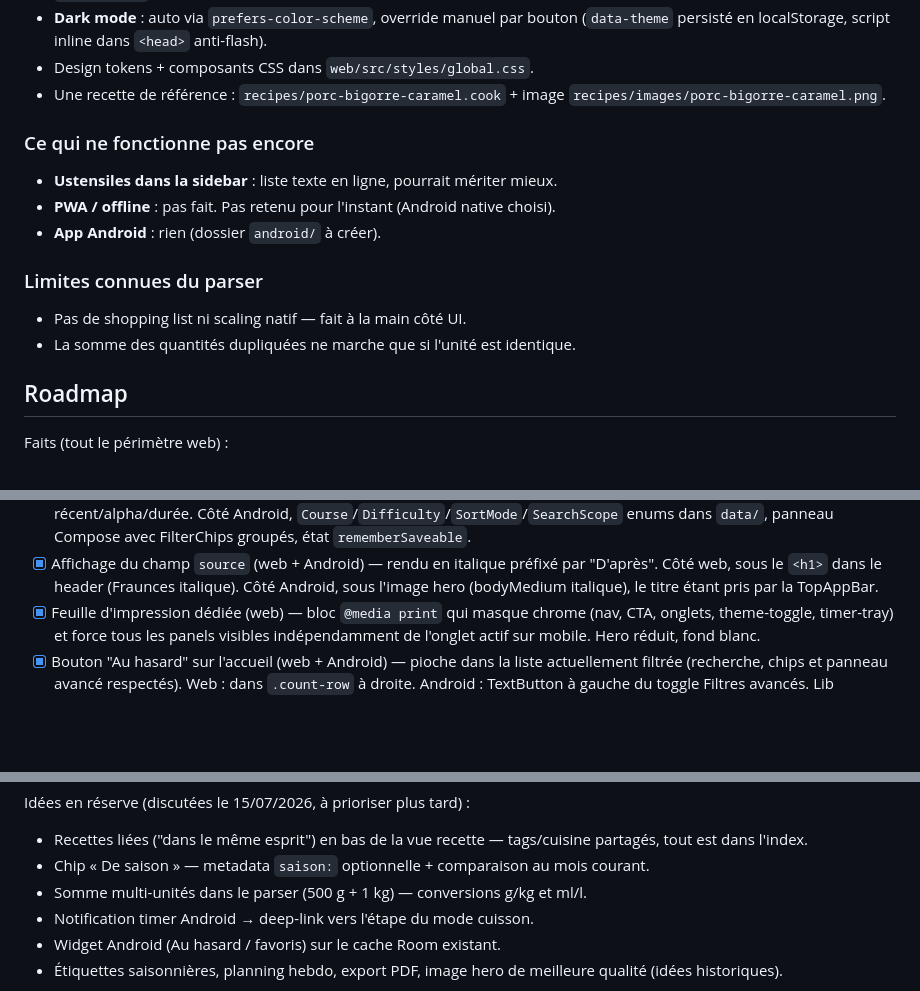
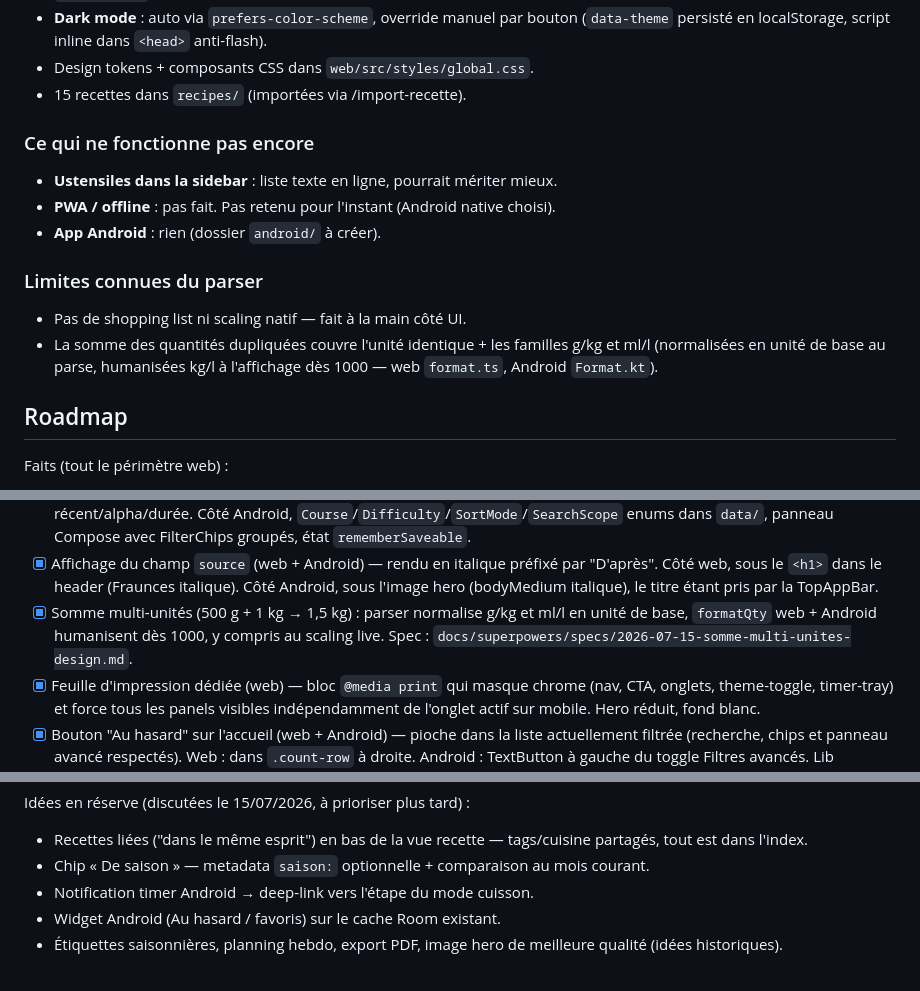
Before and after one commit to vferries/cuisine, a Markdown page: AGENTS.md, 3 parts joined by grey strips. Rendered like a GitHub page; blank space fills up the shorter version.

Commit message:
docs: somme multi-unités livrée, AGENTS à jour

```diff
--- a/AGENTS.md
+++ b/AGENTS.md
@@ -133,7 +133,7 @@ Click sur un `<li>` d'ingrédient toggle `.is-checked` (strike-through + dim 45%
 - **CI + deploy** : workflows GitHub Actions (`ci.yml`, `deploy.yml`). Deploy sur push main vers `/cuisine/` (piloté par `DEPLOY_BASE`).
 - **Dark mode** : auto via `prefers-color-scheme`, override manuel par bouton (`data-theme` persisté en localStorage, script inline dans `<head>` anti-flash).
 - Design tokens + composants CSS dans `web/src/styles/global.css`.
-- Une recette de référence : `recipes/porc-bigorre-caramel.cook` + image `recipes/images/porc-bigorre-caramel.png`.
+- 15 recettes dans `recipes/` (importées via /import-recette).
 
 ### Ce qui ne fonctionne pas encore
 
@@ -144,7 +144,7 @@ Click sur un `<li>` d'ingrédient toggle `.is-checked` (strike-through + dim 45%
 ### Limites connues du parser
 
 - Pas de shopping list ni scaling natif — fait à la main côté UI.
-- La somme des quantités dupliquées ne marche que si l'unité est identique.
+- La somme des quantités dupliquées couvre l'unité identique + les familles g/kg et ml/l (normalisées en unité de base au parse, humanisées kg/l à l'affichage dès 1000 — web `format.ts`, Android `Format.kt`).
 
 ## Roadmap
 
@@ -169,6 +169,7 @@ Faits (tout le périmètre web) :
 - [x] Champ `course` (entrée/plat/dessert) requis dans les metadata, validé en enum.
 - [x] Panneau de recherche avancée (web + Android) : portée tout/ingrédients, course, difficulté, sans gluten, tri récent/alpha/durée. Côté Android, `Course`/`Difficulty`/`SortMode`/`SearchScope` enums dans `data/`, panneau Compose avec FilterChips groupés, état `rememberSaveable`.
 - [x] Affichage du champ `source` (web + Android) — rendu en italique préfixé par "D'après". Côté web, sous le `<h1>` dans le header (Fraunces italique). Côté Android, sous l'image hero (bodyMedium italique), le titre étant pris par la TopAppBar.
+- [x] Somme multi-unités (500 g + 1 kg → 1,5 kg) : parser normalise g/kg et ml/l en unité de base, `formatQty` web + Android humanisent dès 1000, y compris au scaling live. Spec : `docs/superpowers/specs/2026-07-15-somme-multi-unites-design.md`.
 - [x] Feuille d'impression dédiée (web) — bloc `@media print` qui masque chrome (nav, CTA, onglets, theme-toggle, timer-tray) et force tous les panels visibles indépendamment de l'onglet actif sur mobile. Hero réduit, fond blanc.
 - [x] Bouton "Au hasard" sur l'accueil (web + Android) — pioche dans la liste actuellement filtrée (recherche, chips et panneau avancé respectés). Web : dans `.count-row` à droite. Android : TextButton à gauche du toggle Filtres avancés. Lib `pickRandom` à RNG injectable côté web (`lib/random.ts`) et Android (`data/Random.kt`).
 
@@ -180,7 +181,6 @@ Idées en réserve (discutées le 15/07/2026, à prioriser plus tard) :
 
 - Recettes liées ("dans le même esprit") en bas de la vue recette — tags/cuisine partagés, tout est dans l'index.
 - Chip « De saison » — metadata `saison:` optionnelle + comparaison au mois courant.
-- Somme multi-unités dans le parser (500 g + 1 kg) — conversions g/kg et ml/l.
 - Notification timer Android → deep-link vers l'étape du mode cuisson.
 - Widget Android (Au hasard / favoris) sur le cache Room existant.
 - Étiquettes saisonnières, planning hebdo, export PDF, image hero de meilleure qualité (idées historiques).
```
